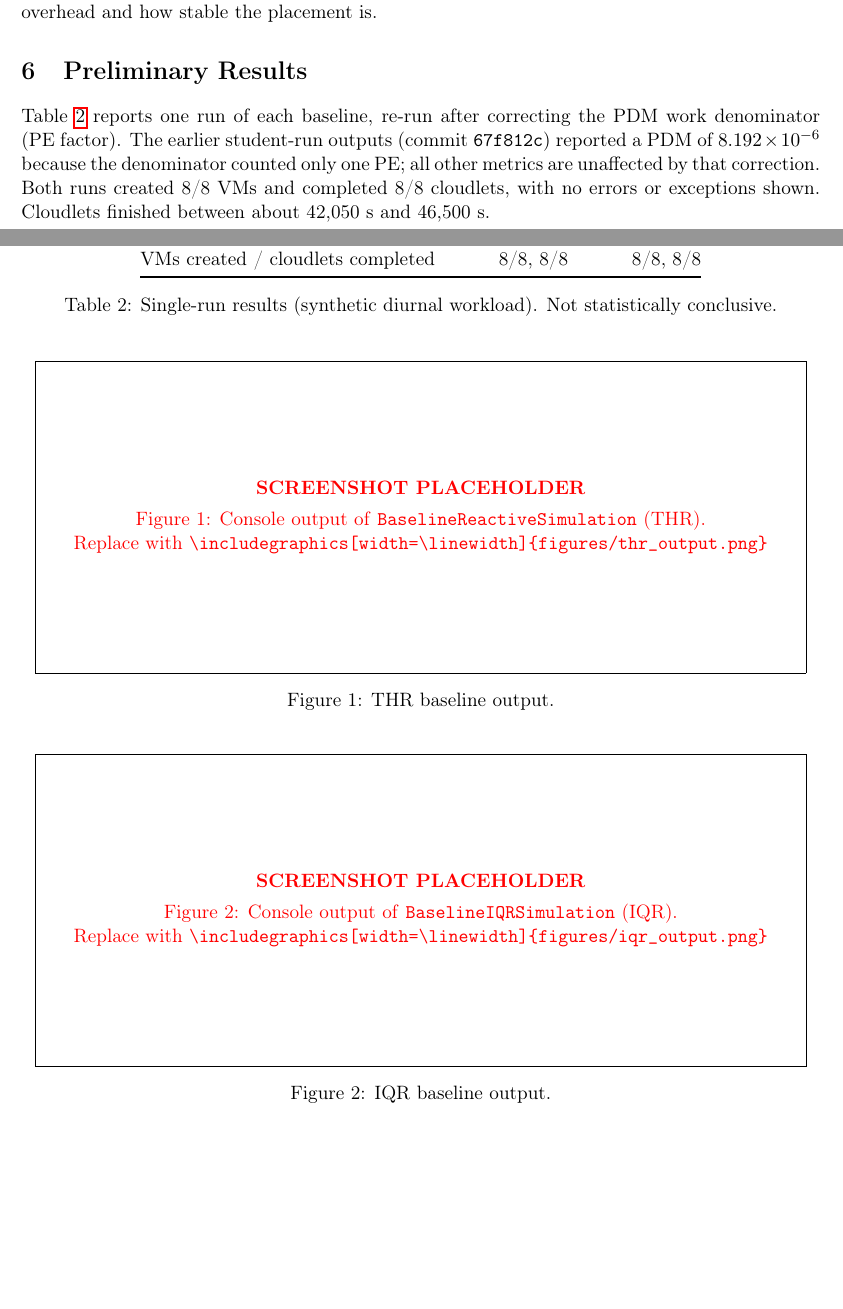
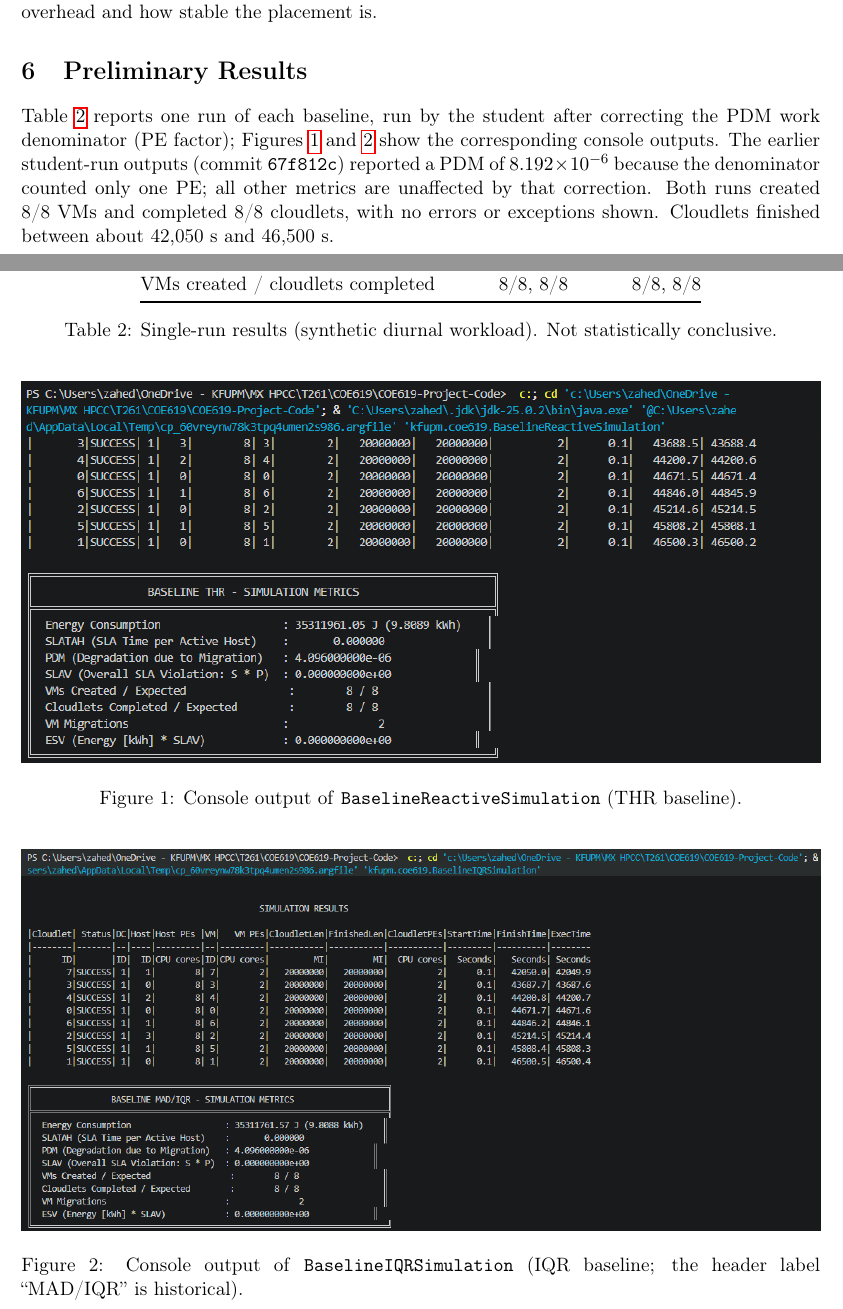
Before and after one commit to Zahid-Alabadllah/COE619-Project, a LaTeX document (docs/progress_report_1/PR1_Progress_Report_I.tex): two parts of pages 4 and 5 of 7, joined at a grey line, cut so that both start at the same text, the shorter picture padded with empty space. Compiled offline with pdfLaTeX.

Commit message:
Insert baseline output screenshots into PR1 and align results table

```diff
--- a/docs/progress_report_1/PR1_Progress_Report_I.tex
+++ b/docs/progress_report_1/PR1_Progress_Report_I.tex
@@ -127,7 +127,7 @@ where $M$ is the number of VMs, $\text{MIPS}_j$ is VM $j$'s total MIPS capacity
 \paragraph{Number of VM migrations.} The count of completed live migrations. It indicates network overhead and how stable the placement is.
 
 \section{Preliminary Results}
-Table~\ref{tab:results} reports one run of each baseline, re-run after correcting the PDM work denominator (PE factor). The earlier student-run outputs (commit \texttt{67f812c}) reported a PDM of $8.192\times10^{-6}$ because the denominator counted only one PE; all other metrics are unaffected by that correction. Both runs created 8/8 VMs and completed 8/8 cloudlets, with no errors or exceptions shown. Cloudlets finished between about 42{,}050~s and 46{,}500~s.
+Table~\ref{tab:results} reports one run of each baseline, run by the student after correcting the PDM work denominator (PE factor); Figures~\ref{fig:thr} and~\ref{fig:iqr} show the corresponding console outputs. The earlier student-run outputs (commit \texttt{67f812c}) reported a PDM of $8.192\times10^{-6}$ because the denominator counted only one PE; all other metrics are unaffected by that correction. Both runs created 8/8 VMs and completed 8/8 cloudlets, with no errors or exceptions shown. Cloudlets finished between about 42{,}050~s and 46{,}500~s.
 
 \begin{table}[H]
 \centering
@@ -150,17 +150,15 @@ VMs created / cloudlets completed & 8/8, 8/8 & 8/8, 8/8 \\
 
 \begin{figure}[H]
 \centering
-\placeholderbox{Figure 1: Console output of \texttt{BaselineReactiveSimulation} (THR).\\
-Replace with \texttt{\textbackslash includegraphics[width=\textbackslash linewidth]\{figures/thr\_output.png\}}}
-\caption{THR baseline output.}
+\includegraphics[width=\linewidth]{figures/BaselineReactiveSimulation.png}
+\caption{Console output of \texttt{BaselineReactiveSimulation} (THR baseline).}
 \label{fig:thr}
 \end{figure}
 
 \begin{figure}[H]
 \centering
-\placeholderbox{Figure 2: Console output of \texttt{BaselineIQRSimulation} (IQR).\\
-Replace with \texttt{\textbackslash includegraphics[width=\textbackslash linewidth]\{figures/iqr\_output.png\}}}
-\caption{IQR baseline output.}
+\includegraphics[width=\linewidth]{figures/BaselineIQRSimulation.png}
+\caption{Console output of \texttt{BaselineIQRSimulation} (IQR baseline; the header label ``MAD/IQR'' is historical).}
 \label{fig:iqr}
 \end{figure}
 
```
Also changed, not shown: ANTIGRAVITY_HANDOFF.md (+2 -2 lines), docs/progress_report_1/PR1_Progress_Report_I.pdf, docs/progress_report_1/figures/BaselineIQRSimulation.png (added), docs/progress_report_1/figures/BaselineReactiveSimulation.png (added), docs/progress_report_1/PR1_Progress_Report_I.tex (6 more changed lines).
